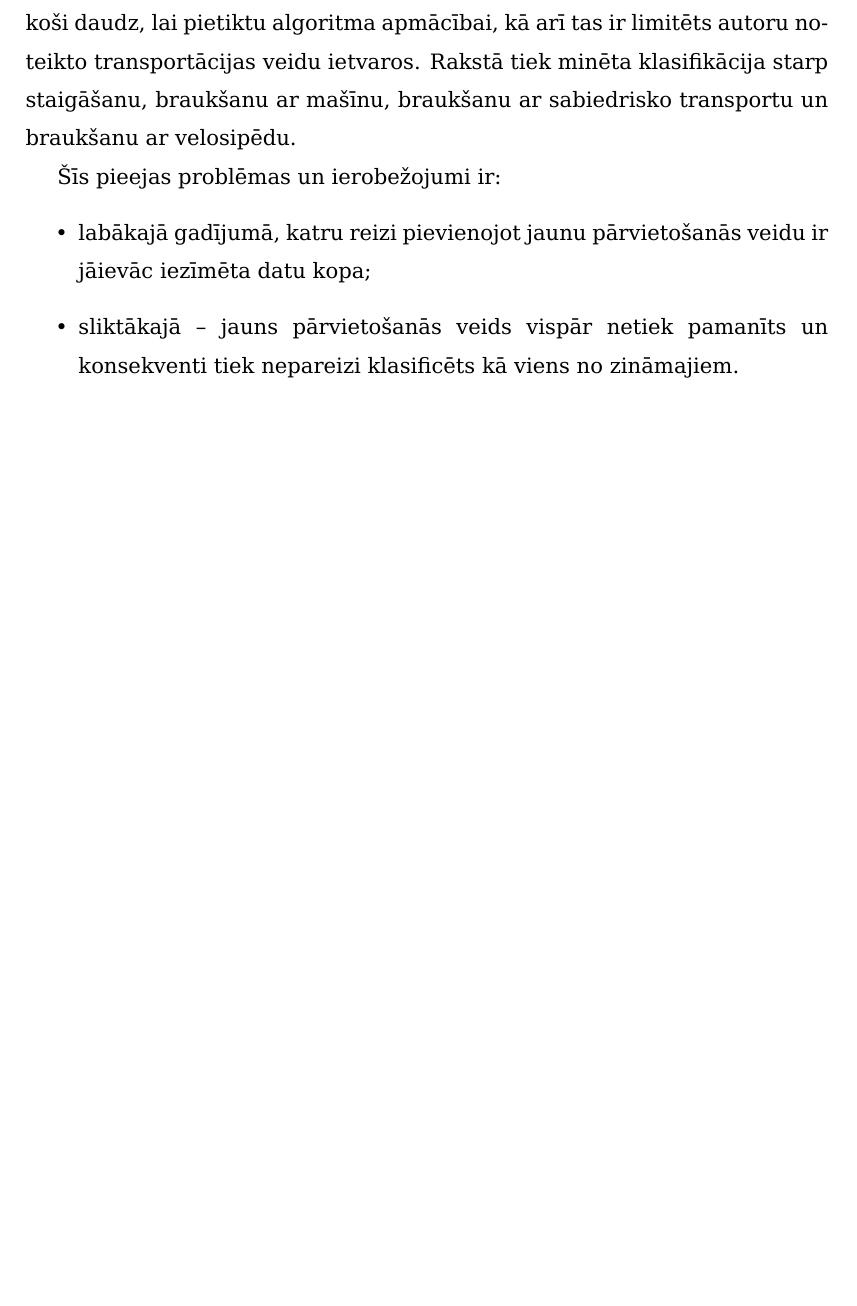
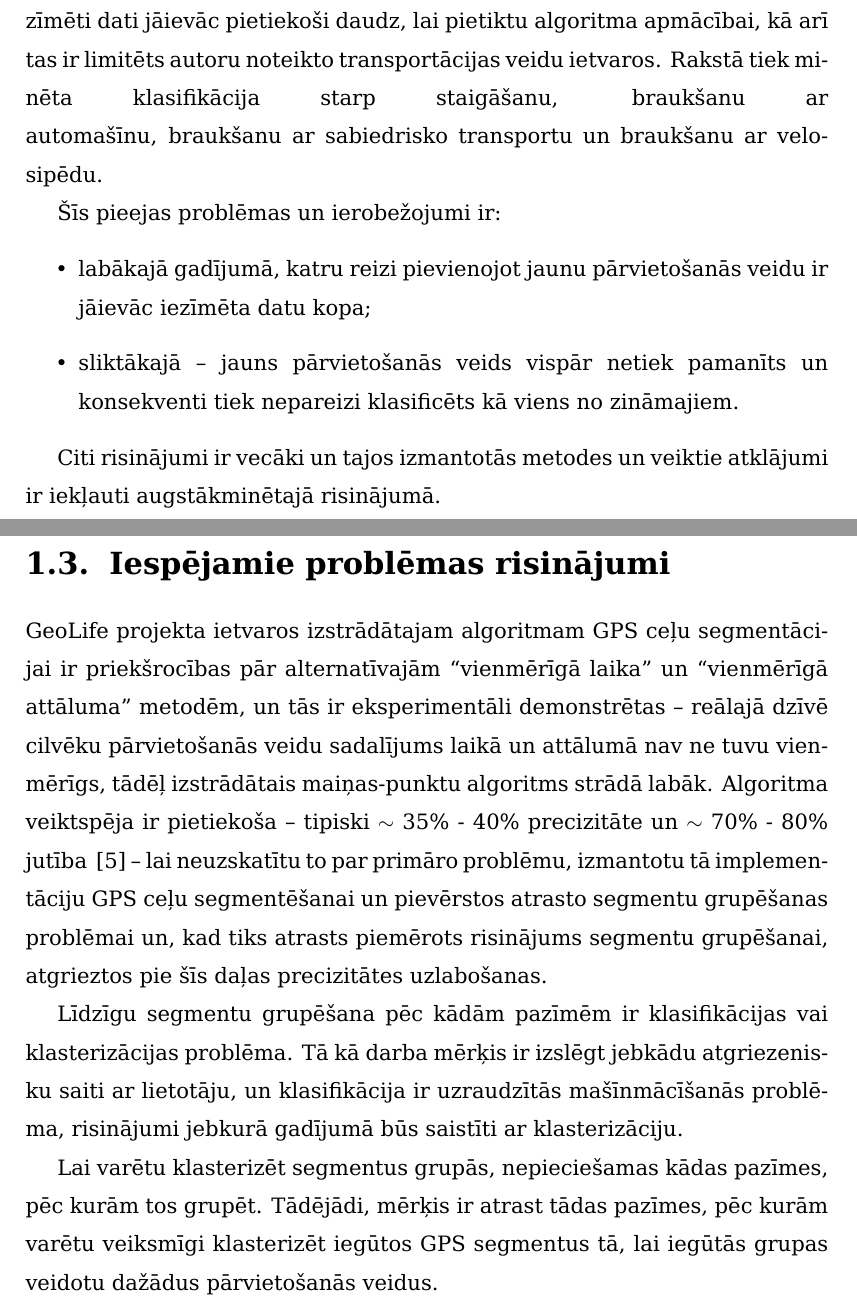
Before and after one commit to emilssolmanis/kabalaura_darbs, a LaTeX thesis (src/main/tex/es09260.tex): part of page 8 of 10 before the commit and two parts of pages 8 and 9 of 13 after it, the two joined at a grey line, cut so that both start at the same text, the shorter picture padded with empty space. Compiled offline with XeLaTeX.

Commit message:
data description, possible feature description

```diff
--- a/src/main/tex/es09260.tex
+++ b/src/main/tex/es09260.tex
@@ -153,3 +150,0 @@ kas nozīmē, ka kādam -- \linebreak parasti datu autoriem -- ir jāiezīmē da
-dati jāievāc pietie\-koši daudz, lai pietiktu algoritma apmācībai, kā arī tas ir limitēts autoru
-noteikto transportācijas veidu ietvaros. Rakstā tiek minēta klasifikācija starp staigāšanu,
-braukšanu ar mašīnu, braukšanu ar sabiedrisko transportu un braukšanu ar velosipēdu.
@@ -156,3 +155,7 @@ braukšanu ar mašīnu, braukšanu ar sabiedrisko transportu un braukšanu ar ve
+datu autoriem -- ir jāiezīmē dati, un šādi iezīmēti dati jāievāc pietie\-koši daudz, lai pietiktu
+algoritma apmācībai, kā arī tas ir limitēts autoru
+noteikto transportācijas veidu iet\-varos. Rakstā tiek minēta klasifikācija starp staigāšanu,
+braukšanu ar \linebreak automašīnu, braukšanu ar sabiedrisko transportu un braukšanu ar velo\-sipēdu.
 
 Šīs pieejas problēmas un ierobežojumi ir:
 \begin{itemize}
@@ -162,3 +165,24 @@ braukšanu ar mašīnu, braukšanu ar sabiedrisko transportu un braukšanu ar ve
   konsekventi tiek nepareizi klasificēts kā viens no zināmajiem.
 \end{itemize}
 
+Citi risinājumi ir vecāki un tajos izmantotās metodes un veiktie atklājumi ir iekļauti
+augstākminētajā risinājumā.
+
+\section{Iespējamie problēmas risinājumi}
+GeoLife projekta ietvaros izstrādātajam algoritmam GPS ceļu segmentācijai ir priekšrocības
+pār alternatīvajām ``vienmērīgā laika'' un ``vienmērīgā attāluma'' metodēm, un tās ir
+eksperimentāli demonstrētas -- reālajā dzīvē cilvēku pārvietošanās veidu sadalījums laikā
+un attālumā nav ne tuvu vienmērīgs, tādēļ izstrādātais maiņas-punktu algoritms strādā labāk.
+Algoritma veiktspēja ir pietiekoša -- tipiski $\sim$ 35\% - 40\%
+precizitāte un $\sim$ 70\% - 80\% jutība ~\cite{zheng_gps_segmentation} --
+lai neuzskatītu to par primāro problēmu, izmantotu tā implementāciju GPS ceļu segmentēšanai
+un pievērstos atrasto segmentu grupēšanas problēmai un, kad tiks atrasts piemērots risinājums
+segmentu grupēšanai, atgrieztos pie šīs daļas precizitātes uzlabošanas.
+
+Līdzīgu segmentu grupēšana pēc kādām pazīmēm ir klasifikācijas vai klasterizācijas problēma. Tā kā
+darba mērķis ir izslēgt jebkādu atgriezenisku saiti ar lietotāju, un klasifikācija ir uzraudzītās
+mašīnmācīšanās problēma, risinājumi jebkurā gadījumā būs saistīti ar klasterizāciju.
+
+Lai varētu klasterizēt segmentus grupās, nepieciešamas kādas pazīmes, pēc kurām tos grupēt. Tādējādi,
+mērķis ir atrast tādas pazīmes, pēc kurām varētu veiksmīgi klasterizēt iegūtos GPS segmentus tā,
+lai iegūtās grupas veidotu dažādus pārvietošanās veidus.
```
Also changed, not shown: src/main/tex/img/all_trails.png (added), src/main/tex/es09260.tex (45 more changed lines).
